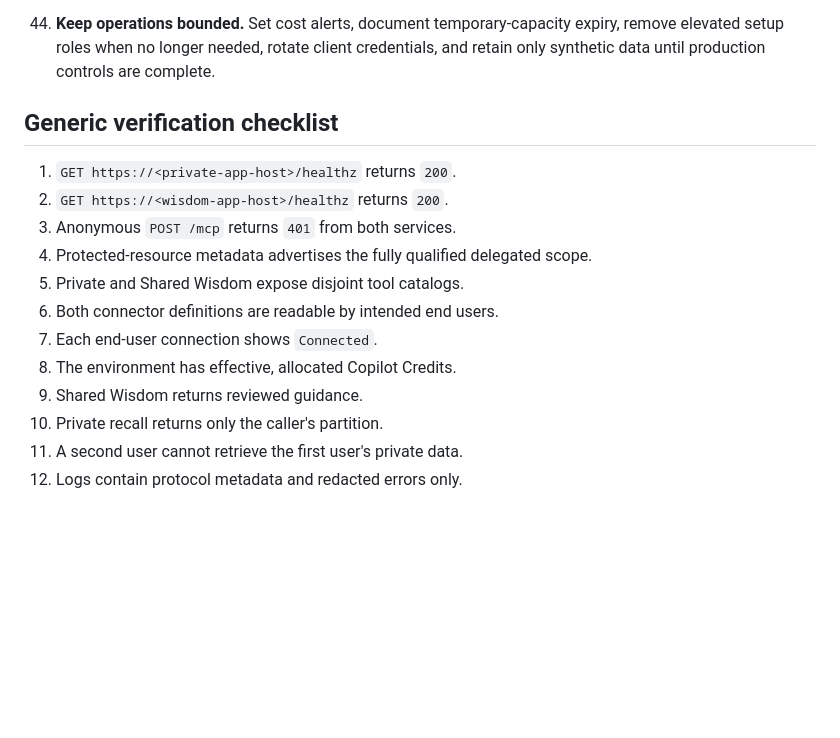
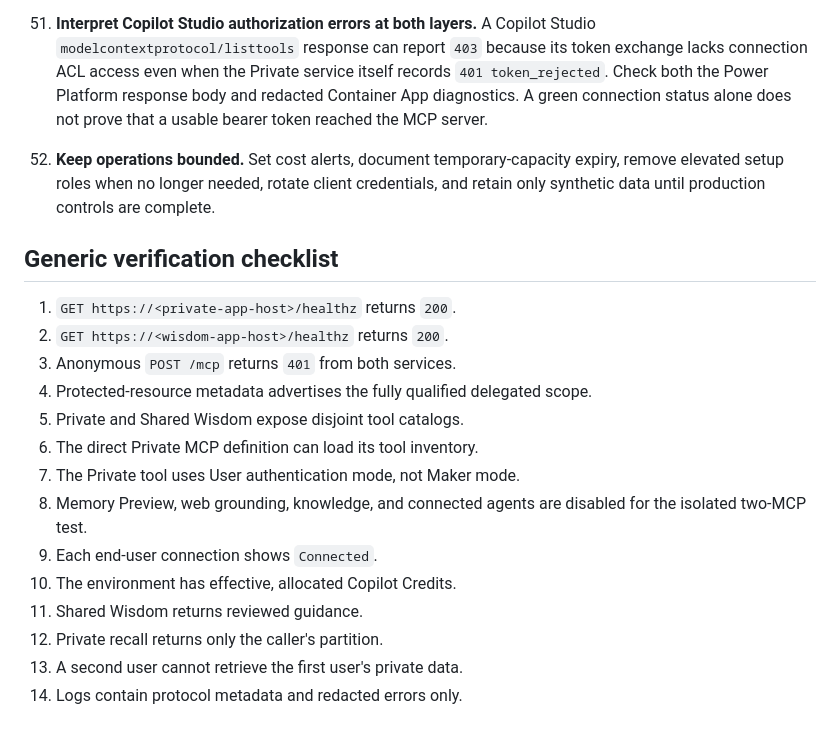
Before and after one commit to threadkeeper/Elle, a Markdown page: technical.md, the part around one of its changes. Rendered like a GitHub page; blank space fills up the shorter version.

```diff
--- a/technical.md
+++ b/technical.md
@@ -194,7 +238,15 @@ tokens for caller identity.
     permissions, connection binding, or publication state before investigating
     Cosmos.
 
-44. **Keep operations bounded.** Set cost alerts, document temporary-capacity
+51. **Interpret Copilot Studio authorization errors at both layers.** A
+    Copilot Studio `modelcontextprotocol/listtools` response can report `403`
+    because its token exchange lacks connection ACL access even when the Private
+    service itself records `401 token_rejected`. Check both the Power Platform
+    response body and redacted Container App diagnostics. A green connection
+    status alone does not prove that a usable bearer token reached the MCP
+    server.
+
+52. **Keep operations bounded.** Set cost alerts, document temporary-capacity
     expiry, remove elevated setup roles when no longer needed, rotate client
     credentials, and retain only synthetic data until production controls are
     complete.
@@ -206,10 +258,13 @@ tokens for caller identity.
 3. Anonymous `POST /mcp` returns `401` from both services.
 4. Protected-resource metadata advertises the fully qualified delegated scope.
 5. Private and Shared Wisdom expose disjoint tool catalogs.
-6. Both connector definitions are readable by intended end users.
-7. Each end-user connection shows `Connected`.
-8. The environment has effective, allocated Copilot Credits.
-9. Shared Wisdom returns reviewed guidance.
-10. Private recall returns only the caller's partition.
-11. A second user cannot retrieve the first user's private data.
-12. Logs contain protocol metadata and redacted errors only.
+6. The direct Private MCP definition can load its tool inventory.
+7. The Private tool uses User authentication mode, not Maker mode.
+8. Memory Preview, web grounding, knowledge, and connected agents are disabled
+   for the isolated two-MCP test.
+9. Each end-user connection shows `Connected`.
+10. The environment has effective, allocated Copilot Credits.
+11. Shared Wisdom returns reviewed guidance.
+12. Private recall returns only the caller's partition.
+13. A second user cannot retrieve the first user's private data.
+14. Logs contain protocol metadata and redacted errors only.
```
Also changed, not shown: other parts of technical.md (+66 -22 lines).
